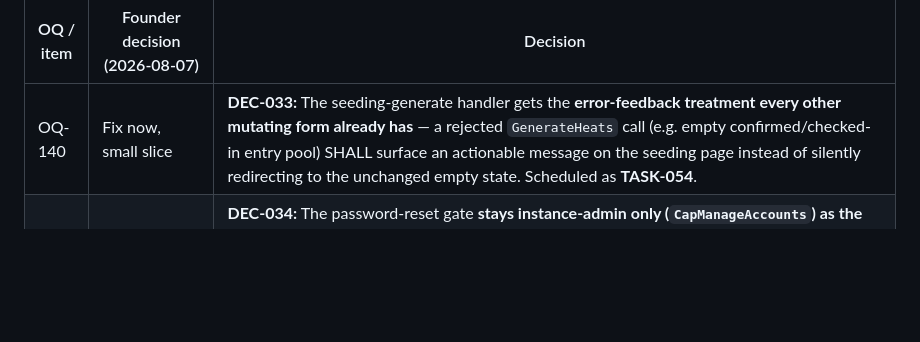
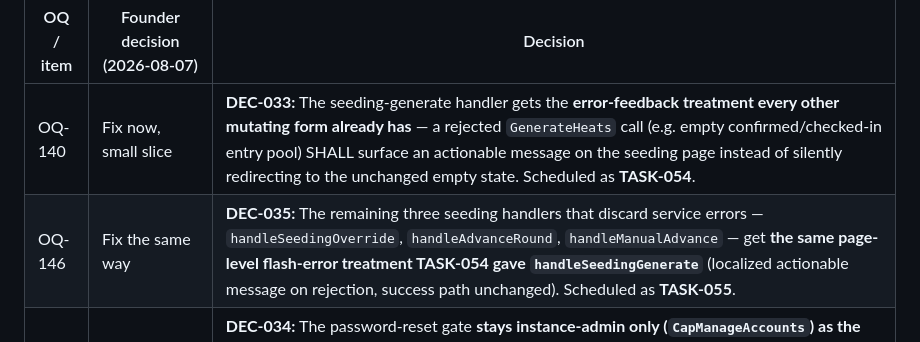
Before and after one commit to kriegalex/bahnfrei, a Markdown page: docs/requirements/open-questions-and-assumptions.md, the part around one of its changes. Rendered like a GitHub page; blank space fills up the shorter version.

```diff
--- a/docs/requirements/open-questions-and-assumptions.md
+++ b/docs/requirements/open-questions-and-assumptions.md
@@ -257,4 +257,5 @@ DEC-032).
 | OQ / item | Founder decision (2026-08-07) | Decision |
 |----|-------------------------------|----------|
 | OQ-140 | Fix now, small slice | **DEC-033:** The seeding-generate handler gets the **error-feedback treatment every other mutating form already has** — a rejected `GenerateHeats` call (e.g. empty confirmed/checked-in entry pool) SHALL surface an actionable message on the seeding page instead of silently redirecting to the unchanged empty state. Scheduled as **TASK-054**. |
+| OQ-146 | Fix the same way | **DEC-035:** The remaining three seeding handlers that discard service errors — `handleSeedingOverride`, `handleAdvanceRound`, `handleManualAdvance` — get **the same page-level flash-error treatment TASK-054 gave `handleSeedingGenerate`** (localized actionable message on rejection, success path unchanged). Scheduled as **TASK-055**. |
 | OQ-143 | Instance-admin only; promote when needed | **DEC-034:** The password-reset gate **stays instance-admin only (`CapManageAccounts`) as the permanent shape** and the OQ is closed. Password resets are account administration; DEC-030's "organizer/admin" wording is narrowed accordingly. An instance that needs an additional reset-capable person promotes a trusted organizer to instance admin via the existing accounts-page role change — accepted with the caveat that promotion is full (account management, backup, retention purge), not reset-only. No organizer-scoped reset path is planned. |
```
Also changed, not shown: other parts of docs/requirements/open-questions-and-assumptions.md (+1 -1 lines), docs/delivery/work-breakdown.md (+1 -0 lines).
